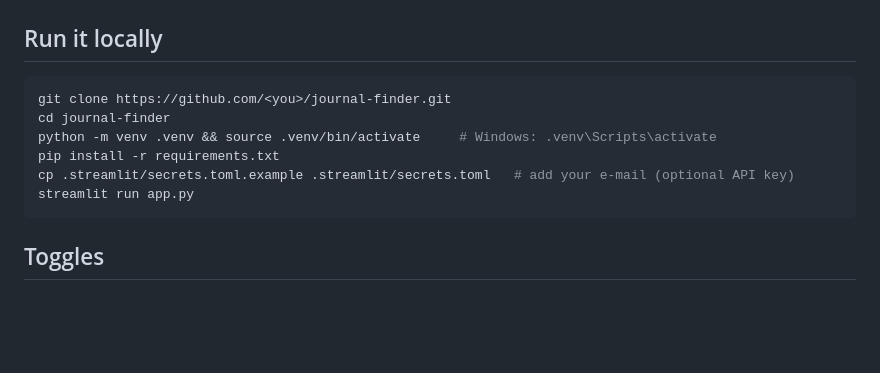
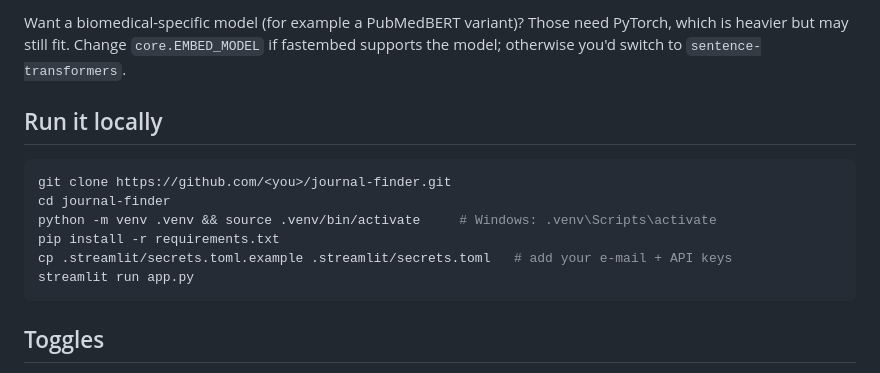
Before and after one commit to AlanSimmonsUCSD/WhichJournal, a Markdown page: README.md, the part around one of its changes. GitHub-like rendering; blank space fills up the shorter version.

````diff
--- a/README.md
+++ b/README.md
@@ -16,3 +52,6 @@ papers match yours. Each journal is plotted with:
+Want a biomedical-specific model (for example a PubMedBERT variant)? Those need PyTorch, which is
+heavier but may still fit. Change `core.EMBED_MODEL` if fastembed supports the model; otherwise you'd
+switch to `sentence-transformers`.
 
 ## Run it locally
 
@@ -21,7 +60,7 @@ git clone https://github.com/<you>/journal-finder.git
 cd journal-finder
 python -m venv .venv && source .venv/bin/activate     # Windows: .venv\Scripts\activate
 pip install -r requirements.txt
-cp .streamlit/secrets.toml.example .streamlit/secrets.toml   # add your e-mail (optional API key)
+cp .streamlit/secrets.toml.example .streamlit/secrets.toml   # add your e-mail + API keys
 streamlit run app.py
 ```
 
````
Also changed, not shown: other parts of README.md (+86 -11 lines), screenshot.png, 5 other files.
